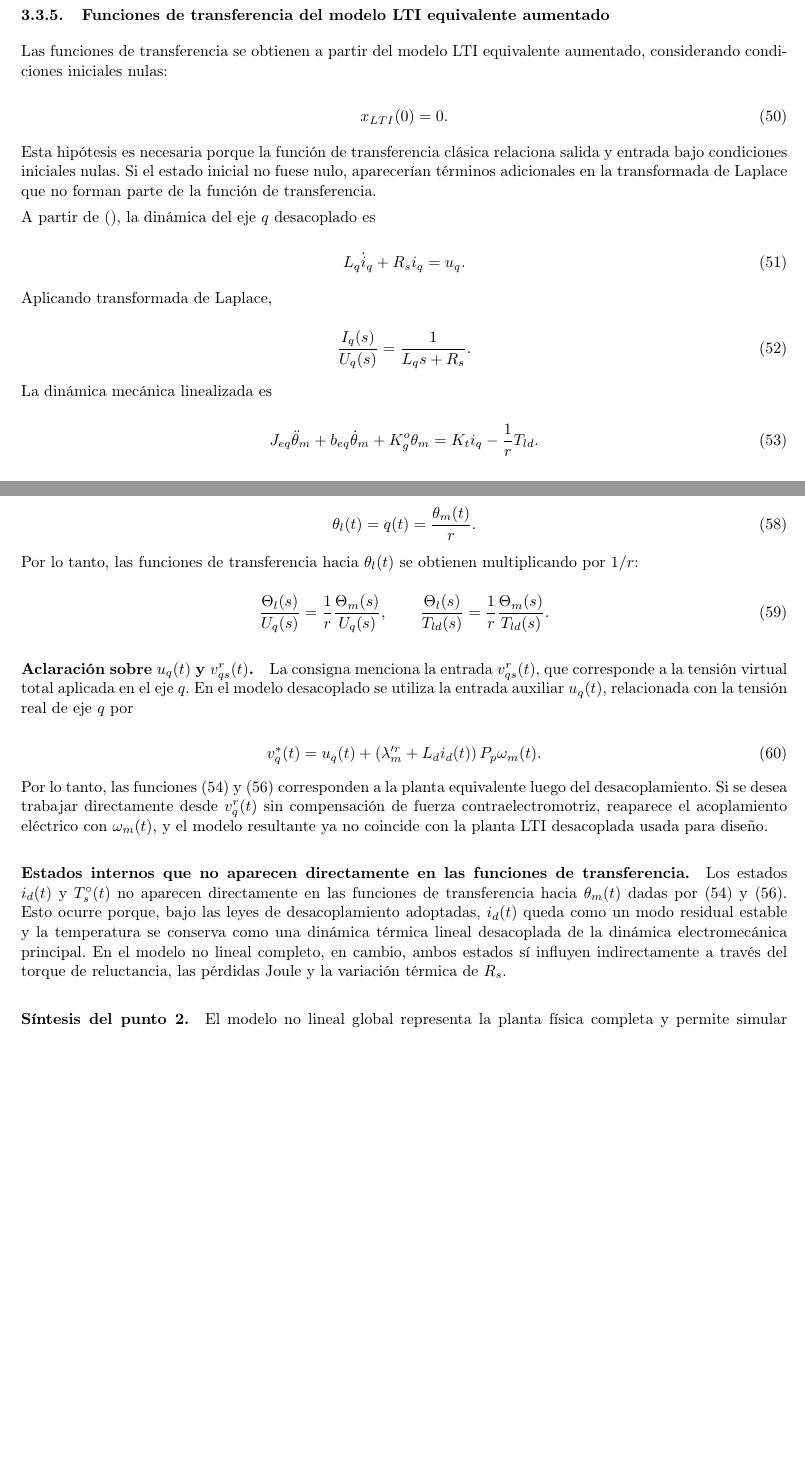
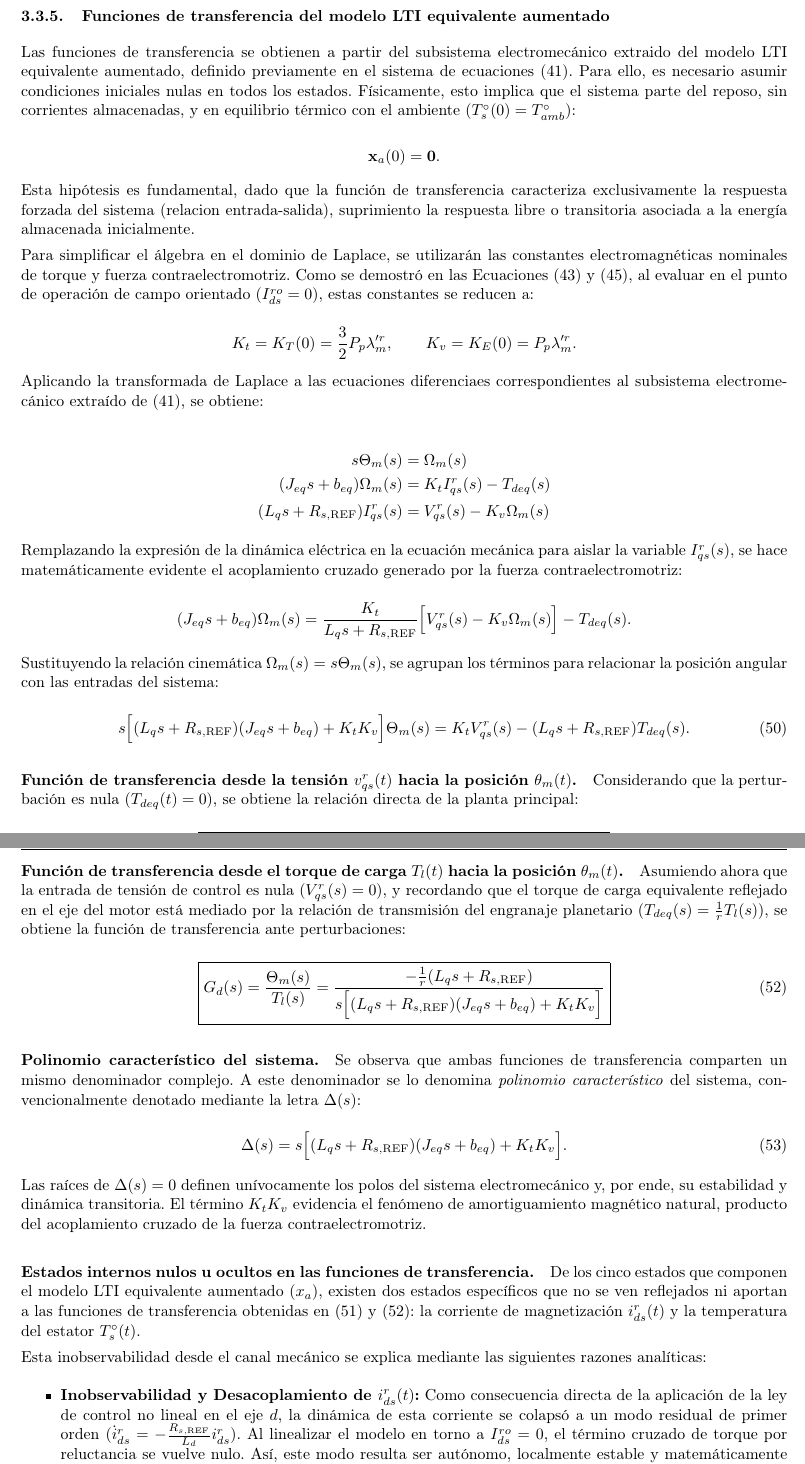
Before and after one commit to germanricco/project-pmsm-ac-drive-control, a LaTeX document (docs/AyME_Informe_2026_Control-de-Accionamiento-de-CA-Mediante-Motor-Sincrono-de-Imanes-Permanentes.tex): two parts of pages 31 and 32 of 47, joined at a grey line, cut so that both start at the same text, the shorter picture padded with empty space. Compiled offline with pdfLaTeX.

Commit message:
Termino punto 2

```diff
--- a/docs/AyME_Informe_2026_Control-de-Accionamiento-de-CA-Mediante-Motor-Sincrono-de-Imanes-Permanentes.tex
+++ b/docs/AyME_Informe_2026_Control-de-Accionamiento-de-CA-Mediante-Motor-Sincrono-de-Imanes-Permanentes.tex
@@ -2028,43 +2028,57 @@ se produce una migración de los polos del sistema, modificando las ganancias, e
 Por esta razón, el modelo LPV resulta más adecuado para evaluar el rango de validez del modelo LTI y para estudiar la operación en regímenes alejados del punto nominal.
 
 % ---------------------------------------------------------
+
 \subsubsection{Funciones de transferencia del modelo LTI equivalente aumentado}
 
-Las funciones de transferencia se obtienen a partir del modelo LTI equivalente aumentado, considerando condiciones iniciales nulas:
-
-\begin{equation}
-	x_{LTI}(0)=0.
-\end{equation}
-
-Esta hipótesis es necesaria porque la función de transferencia clásica relaciona salida y entrada bajo condiciones iniciales nulas. Si el estado inicial no fuese nulo, aparecerían términos adicionales en la transformada de Laplace que no forman parte de la función de transferencia.
-
-A partir de (), la dinámica del eje \(q\) desacoplado es
-
-\begin{equation}
-	L_q\dot{i}_q+R_si_q=u_q.
-\end{equation}
-
-Aplicando transformada de Laplace,
-
-\begin{equation}
-	\frac{I_q(s)}{U_q(s)}=\frac{1}{L_qs+R_s}.
-	\label{eq:ft_iq_uq_p2}
-\end{equation}
-
-La dinámica mecánica linealizada es
-
-\begin{equation}
-	J_{eq}\ddot{\theta}_m
-	+b_{eq}\dot{\theta}_m
-	+K_g^o\theta_m
-	=
-	K_ti_q
-	-\frac{1}{r}T_{ld}.
-	\label{eq:mecanica_laplace_base_p2}
-\end{equation}
-
-\paragraph{Función de transferencia desde \(u_q(t)\) hacia \(\theta_m(t)\).}
-Si se considera \(T_{ld}(t)=0\), se obtiene
+Las funciones de transferencia se obtienen a partir del subsistema electromecánico extraido del modelo LTI equivalente aumentado,
+definido previamente en el sistema de ecuaciones~\eqref{eq:modelo_lti_aumentado}.
+Para ello, es necesario asumir condiciones iniciales nulas en todos los estados.
+Físicamente, esto implica que el sistema parte del reposo, sin corrientes almacenadas,
+y en equilibrio térmico con el ambiente ($T_s^\circ(0) = T_{amb}^\circ$):
+
+\begin{equation*}
+    \mathbf{x}_a(0) = \mathbf{0}.
+\end{equation*}
+
+Esta hipótesis es fundamental, dado que la función de transferencia caracteriza exclusivamente la respuesta forzada del sistema (relacion entrada-salida),
+suprimiento la respuesta libre o transitoria asociada a la energía almacenada inicialmente.
+
+Para simplificar el álgebra en el dominio de Laplace,
+se utilizarán las constantes electromagnéticas nominales de torque y fuerza contraelectromotriz.
+Como se demostró en las Ecuaciones~\eqref{eq:kt_variable_p2} y~\eqref{eq:ke_variable_p2},
+al evaluar en el punto de operación de campo orientado ($I_{ds}^{ro} = 0$), estas constantes se reducen a:
+
+\begin{equation*}
+    K_t = K_T(0) = \frac{3}{2}P_p\lambda_m^{\prime r}, \qquad K_v = K_E(0) = P_p\lambda_m^{\prime r}.
+\end{equation*}
+
+Aplicando la transformada de Laplace a las ecuaciones diferenciaes correspondientes al subsistema electromecánico extraído de~\eqref{eq:modelo_lti_aumentado}, se obtiene:
+
+\begin{align*}
+    s \Theta_m(s) &= \Omega_m(s) \\
+    (J_{eq}s + b_{eq}) \Omega_m(s) &= K_t I_{qs}^r(s) - T_{deq}(s) \\
+    (L_q s + R_{s,\mathrm{REF}}) I_{qs}^r(s) &= V_{qs}^r(s) - K_v \Omega_m(s)
+\end{align*}
+
+Remplazando la expresión de la dinámica eléctrica en la ecuación mecánica para aislar la variable $I_{qs}^r(s)$,
+se hace matemáticamente evidente el acoplamiento cruzado generado por la fuerza contraelectromotriz:
+
+\begin{equation*}
+    (J_{eq}s + b_{eq}) \Omega_m(s) = \frac{K_t}{L_q s + R_{s,\mathrm{REF}}} \Big[ V_{qs}^r(s) - K_v \Omega_m(s) \Big] - T_{deq}(s).
+\end{equation*}
+
+Sustituyendo la relación cinemática $\Omega_m(s) = s \Theta_m(s)$,
+se agrupan los términos para relacionar la posición angular con las entradas del sistema:
+
+\begin{equation}
+    s \Big[ (L_q s + R_{s,\mathrm{REF}})(J_{eq}s + b_{eq}) + K_t K_v \Big] \Theta_m(s) = K_t V_{qs}^r(s) - (L_q s + R_{s,\mathrm{REF}}) T_{deq}(s).
+\end{equation}
+
+\paragraph{Función de transferencia desde la tensión $v_{qs}^r(t)$ hacia la posición $\theta_m(t)$.}
+
+Considerando que la perturbación es nula ($T_{deq}(t) = 0$), se obtiene la relación directa de la planta principal:
 
 \begin{equation}
     \boxed{
+        G_v(s) = \frac{\Theta_m(s)}{V_{qs}^r(s)} = \frac{K_t}{s \Big[ (L_q s + R_{s,\mathrm{REF}})(J_{eq}s + b_{eq}) + K_t K_v \Big]}
@@ -2092,3 +2089,9 @@ Si se considera \(u_q(t)=0\), se obtiene
+\paragraph{Función de transferencia desde el torque de carga $T_l(t)$ hacia la posición $\theta_m(t)$.}
+
+Asumiendo ahora que la entrada de tensión de control es nula ($V_{qs}^r(s) = 0$),
+y recordando que el torque de carga equivalente reflejado en el eje del motor está mediado por la relación de transmisión del engranaje planetario ($T_{deq}(s) = \frac{1}{r} T_l(s)$),
+se obtiene la función de transferencia ante perturbaciones:
 
 \begin{equation}
     \boxed{
+        G_d(s) = \frac{\Theta_m(s)}{T_l(s)} = \frac{-\frac{1}{r} (L_q s + R_{s,\mathrm{REF}})}{s \Big[ (L_q s + R_{s,\mathrm{REF}})(J_{eq}s + b_{eq}) + K_t K_v \Big]}
@@ -2114,35 +2099,24 @@ La salida física de interés es la posición de la carga
-\begin{equation}
-	\theta_l(t)=q(t)=\frac{\theta_m(t)}{r}.
-\end{equation}
-
-Por lo tanto, las funciones de transferencia hacia \(\theta_l(t)\) se obtienen multiplicando por \(1/r\):
-
-\begin{equation}
-	\frac{\Theta_l(s)}{U_q(s)}
-	=
-	\frac{1}{r}\frac{\Theta_m(s)}{U_q(s)},
-	\qquad
-	\frac{\Theta_l(s)}{T_{ld}(s)}
-	=
-	\frac{1}{r}\frac{\Theta_m(s)}{T_{ld}(s)}.
-	\label{eq:ft_theta_l_p2}
-\end{equation}
-
-\paragraph{Aclaración sobre \(u_q(t)\) y \(v_{qs}^{r}(t)\).}
-La consigna menciona la entrada \(v_{qs}^{r}(t)\), que corresponde a la tensión virtual total aplicada en el eje \(q\). En el modelo desacoplado se utiliza la entrada auxiliar \(u_q(t)\), relacionada con la tensión real de eje \(q\) por
-
-\begin{equation}
-	v_q^*(t)
-	=
-	u_q(t)
-	+
-	\left(\lambda_m^{\prime r}+L_di_d(t)\right)P_p\omega_m(t).
-\end{equation}
-
-Por lo tanto, las funciones \eqref{eq:ft_theta_uq_p2} y \eqref{eq:ft_theta_tld_p2} corresponden a la planta equivalente luego del desacoplamiento. Si se desea trabajar directamente desde \(v_q^r(t)\) sin compensación de fuerza contraelectromotriz, reaparece el acoplamiento eléctrico con \(\omega_m(t)\), y el modelo resultante ya no coincide con la planta LTI desacoplada usada para diseño.
-
-\paragraph{Estados internos que no aparecen directamente en las funciones de transferencia.}
-Los estados \(i_d(t)\) y \(T_s^{\circ}(t)\) no aparecen directamente en las funciones de transferencia hacia \(\theta_m(t)\) dadas por \eqref{eq:ft_theta_uq_p2} y \eqref{eq:ft_theta_tld_p2}. Esto ocurre porque, bajo las leyes de desacoplamiento adoptadas, \(i_d(t)\) queda como un modo residual estable y la temperatura se conserva como una dinámica térmica lineal desacoplada de la dinámica electromecánica principal. En el modelo no lineal completo, en cambio, ambos estados sí influyen indirectamente a través del torque de reluctancia, las pérdidas Joule y la variación térmica de \(R_s\).
-
-\paragraph{Síntesis del punto 2.}
-El modelo no lineal global representa la planta física completa y permite simular el comportamiento acoplado de la máquina, la carga y el calentamiento del estator. El modelo LPV permite estudiar pequeñas variaciones locales y la migración de propiedades con el punto de operación. Finalmente, el modelo LTI equivalente aumentado permite disponer de una planta lineal de diseño, obtenida mediante control vectorial y desacoplamiento no lineal de los ejes \(q\) y \(d\).
+    \label{eq:ft_theta_tl}
+\end{equation}
+
+\paragraph{Polinomio característico del sistema.}
+Se observa que ambas funciones de transferencia comparten un mismo denominador complejo.
+A este denominador se lo denomina \textit{polinomio característico} del sistema,
+convencionalmente denotado mediante la letra $\Delta(s)$:
+
+\begin{equation}
+    \Delta(s) = s \Big[ (L_q s + R_{s,\mathrm{REF}})(J_{eq}s + b_{eq}) + K_t K_v \Big].
+    \label{eq:polinomio_caracteristico_motor}
+\end{equation}
+
+Las raíces de $\Delta(s) = 0$ definen unívocamente los polos del sistema electromecánico y, por ende, su estabilidad y dinámica transitoria.
+El término $K_t K_v$ evidencia el fenómeno de amortiguamiento magnético natural,
+producto del acoplamiento cruzado de la fuerza contraelectromotriz.
+
+\paragraph{Estados internos nulos u ocultos en las funciones de transferencia.}
+De los cinco estados que componen el modelo LTI equivalente aumentado ($x_a$), existen dos estados específicos que no se ven reflejados ni aportan a las funciones de transferencia obtenidas en~\eqref{eq:ft_theta_vqs} y~\eqref{eq:ft_theta_tl}: la corriente de magnetización $i_{ds}^r(t)$ y la temperatura del estator $T_s^\circ(t)$.
+
+Esta inobservabilidad desde el canal mecánico se explica mediante las siguientes razones analíticas:
+\begin{itemize}
+    \item \textbf{Inobservabilidad y Desacoplamiento de $i_{ds}^r(t)$:} Como consecuencia directa de la aplicación de la ley de control no lineal en el eje $d$, la dinámica de esta corriente se colapsó a un modo residual de primer orden ($\dot{i}_{ds}^r = -\frac{R_{s,\mathrm{REF}}}{L_d} i_{ds}^r$). Al linealizar el modelo en torno a $I_{ds}^{ro} = 0$, el término cruzado de torque por reluctancia se vuelve nulo. Así, este modo resulta ser autónomo, localmente estable y matemáticamente desacoplado: no es excitado por las entradas de interés ($v_{qs}^r(t)$ o $T_l(t)$) ni altera la trayectoria de la salida mecánica $\theta_m(t)$.
+    \item \textbf{Naturaleza No Lineal e Inobservabilidad de $T_s^\circ(t)$:} La dinámica térmica se excita mediante las pérdidas de potencia por efecto Joule $P_J(t)$, las cuales dependen de forma cuadrática (no lineal) de las corrientes de fase. Al aplicar la transformada de Laplace para derivar relaciones estrictamente LTI, esta dependencia no lineal no puede ser representada analíticamente. Adicionalmente, dado que el modelo equivalente asume una resistencia nominal constante $R_{s,\mathrm{REF}}$, las variaciones de temperatura no realimentan el subsistema eléctrico, volviendo al estado térmico un modo estructuralmente inobservable desde la salida $\theta_m(t)$.
```
Also changed, not shown: docs/AyME_Informe_2026_Control-de-Accionamiento-de-CA-Mediante-Motor-Sincrono-de-Imanes-Permanentes.pdf, docs/AyME_Informe_2026_Control-de-Accionamiento-de-CA-Mediante-Motor-Sincrono-de-Imanes-Permanentes.tex (52 more changed lines), 2 other files. Lines whose indentation alone changed are shown as unchanged.
